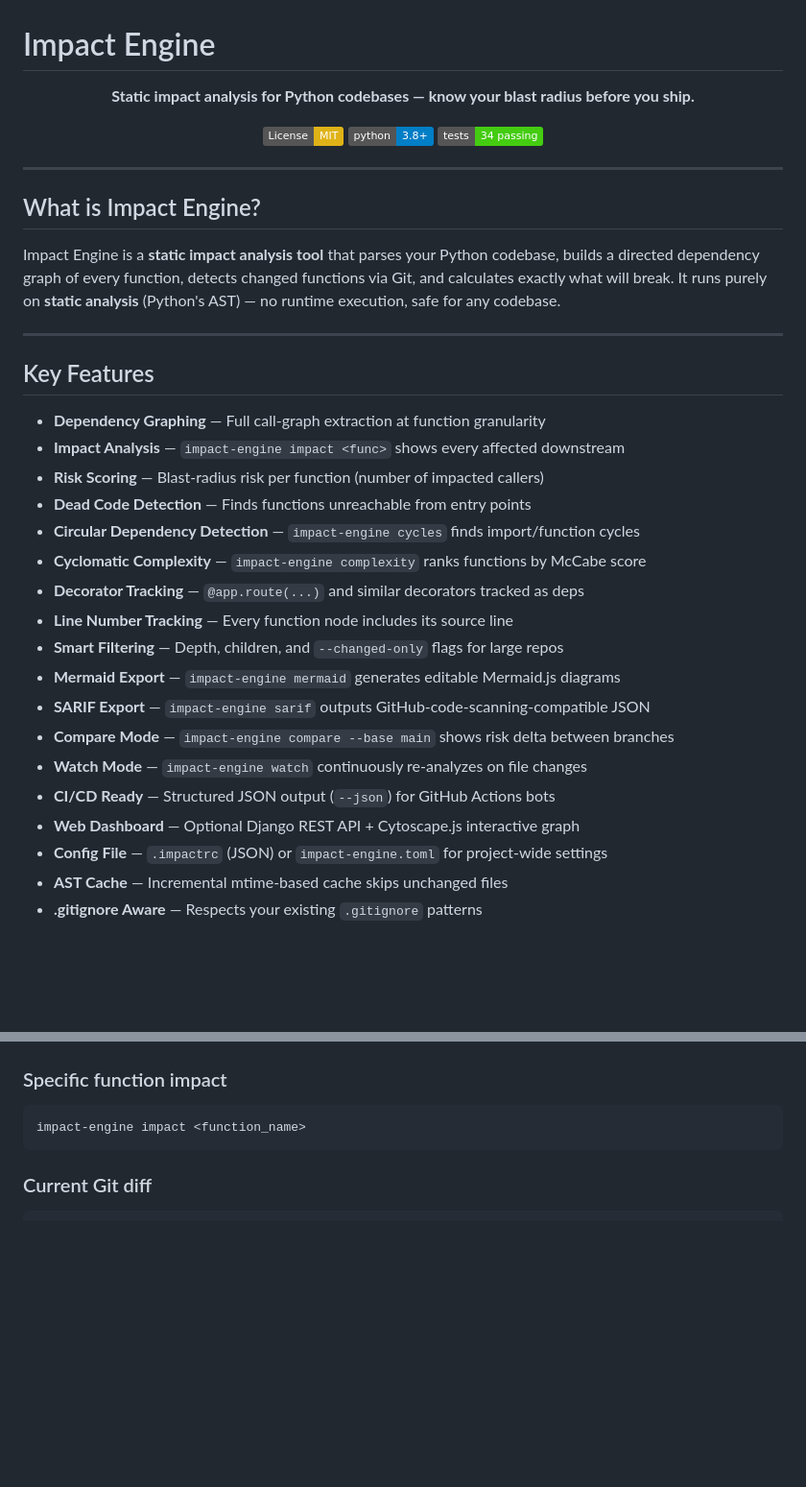
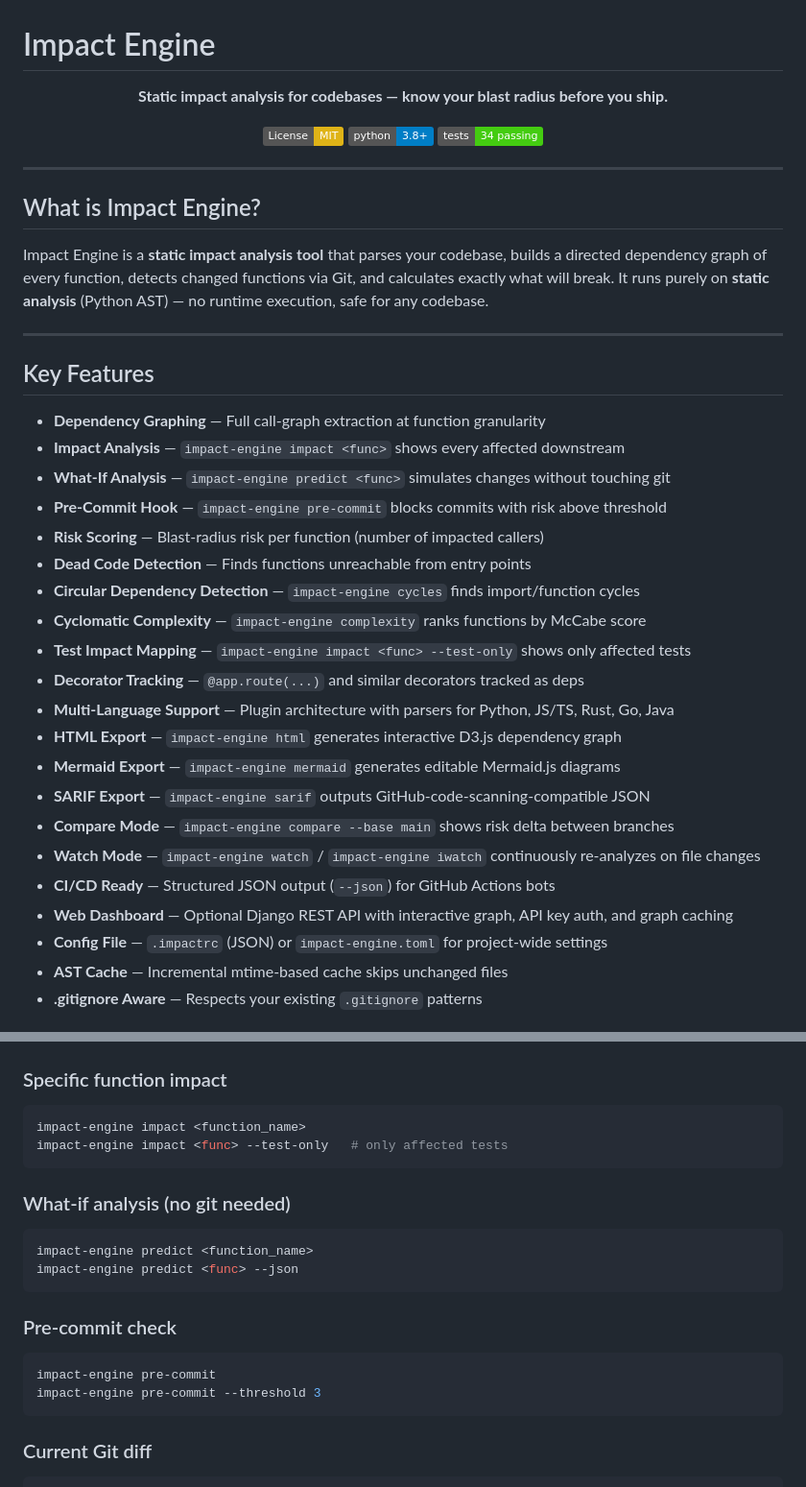
Before and after one commit to Joey-1123/impact_engine, a Markdown page: README.md, 2 parts joined by grey strips. Shown at 96% size. GitHub-like rendering; badges without logos; blank space fills up the shorter version.

````diff
--- a/README.md
+++ b/README.md
@@ -1,7 +1,7 @@
 # Impact Engine
 
 <div align="center">
-  <p><b>Static impact analysis for Python codebases — know your blast radius before you ship.</b></p>
+  <p><b>Static impact analysis for codebases — know your blast radius before you ship.</b></p>
 
   [![License: MIT](https://img.shields.io/badge/License-MIT-yellow.svg)](LICENSE)
   [![Python Version](https://img.shields.io/badge/python-3.8%2B-blue)](https://www.python.org/)
@@ -12,7 +12,7 @@
 
 ## What is Impact Engine?
 
-Impact Engine is a **static impact analysis tool** that parses your Python codebase, builds a directed dependency graph of every function, detects changed functions via Git, and calculates exactly what will break. It runs purely on **static analysis** (Python's AST) — no runtime execution, safe for any codebase.
+Impact Engine is a **static impact analysis tool** that parses your codebase, builds a directed dependency graph of every function, detects changed functions via Git, and calculates exactly what will break. It runs purely on **static analysis** (Python AST) — no runtime execution, safe for any codebase.
 
 ---
 
@@ -20,19 +20,22 @@ Impact Engine is a **static impact analysis tool** that parses your Python codeb
 
 - **Dependency Graphing** — Full call-graph extraction at function granularity
 - **Impact Analysis** — `impact-engine impact <func>` shows every affected downstream
+- **What-If Analysis** — `impact-engine predict <func>` simulates changes without touching git
+- **Pre-Commit Hook** — `impact-engine pre-commit` blocks commits with risk above threshold
 - **Risk Scoring** — Blast-radius risk per function (number of impacted callers)
 - **Dead Code Detection** — Finds functions unreachable from entry points
 - **Circular Dependency Detection** — `impact-engine cycles` finds import/function cycles
 - **Cyclomatic Complexity** — `impact-engine complexity` ranks functions by McCabe score
+- **Test Impact Mapping** — `impact-engine impact <func> --test-only` shows only affected tests
 - **Decorator Tracking** — `@app.route(...)` and similar decorators tracked as deps
-- **Line Number Tracking** — Every function node includes its source line
-- **Smart Filtering** — Depth, children, and `--changed-only` flags for large repos
+- **Multi-Language Support** — Plugin architecture with parsers for Python, JS/TS, Rust, Go, Java
+- **HTML Export** — `impact-engine html` generates interactive D3.js dependency graph
 - **Mermaid Export** — `impact-engine mermaid` generates editable Mermaid.js diagrams
 - **SARIF Export** — `impact-engine sarif` outputs GitHub-code-scanning-compatible JSON
 - **Compare Mode** — `impact-engine compare --base main` shows risk delta between branches
-- **Watch Mode** — `impact-engine watch` continuously re-analyzes on file changes
+- **Watch Mode** — `impact-engine watch` / `impact-engine iwatch` continuously re-analyzes on file changes
 - **CI/CD Ready** — Structured JSON output (`--json`) for GitHub Actions bots
-- **Web Dashboard** — Optional Django REST API + Cytoscape.js interactive graph
+- **Web Dashboard** — Optional Django REST API with interactive graph, API key auth, and graph caching
 - **Config File** — `.impactrc` (JSON) or `impact-engine.toml` for project-wide settings
 - **AST Cache** — Incremental mtime-based cache skips unchanged files
 - **.gitignore Aware** — Respects your existing `.gitignore` patterns
@@ -76,6 +79,19 @@ impact-engine summary --json   # CI-ready JSON
 ### Specific function impact
 ```bash
 impact-engine impact <function_name>
+impact-engine impact <func> --test-only   # only affected tests
+```
+
+### What-if analysis (no git needed)
+```bash
+impact-engine predict <function_name>
+impact-engine predict <func> --json
+```
+
+### Pre-commit check
+```bash
+impact-engine pre-commit
+impact-engine pre-commit --threshold 3
 ```
 
 ### Current Git diff
````
Also changed, not shown: other parts of README.md (+109 -24 lines).
